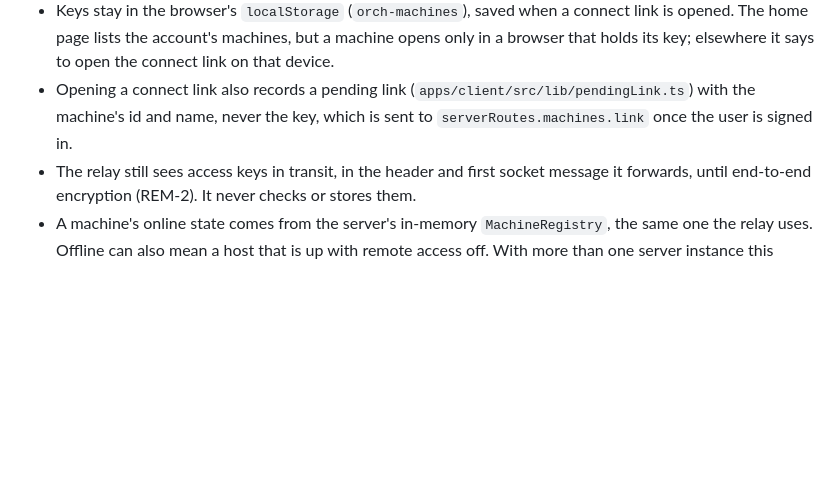
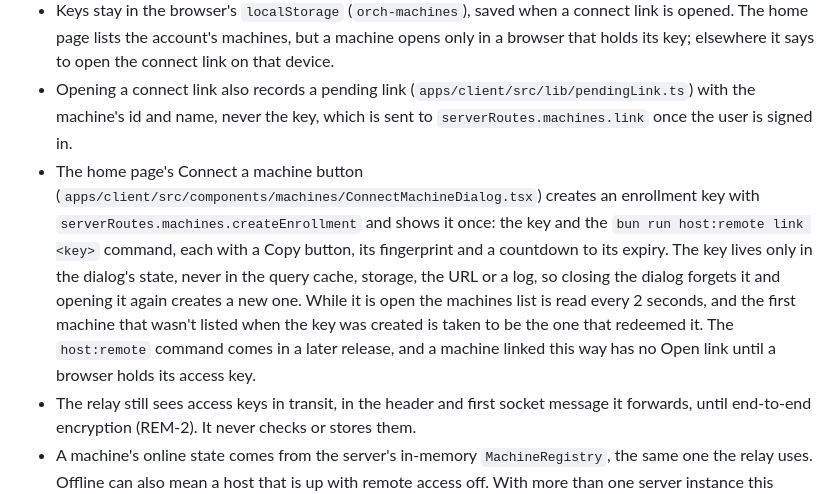
Before and after one commit to chundawatchatar/workspace-poc, a Markdown page: docs/accounts.md, the part around the change. Rendered like a GitHub page; blank space fills up the shorter version.

Commit message:
docs: describe connecting a machine from the home page
Co-Authored-By: Claude Opus 5.5 <noreply@anthropic.com>

```diff
--- a/docs/accounts.md
+++ b/docs/accounts.md
@@ -223,6 +223,14 @@ and accounts don't replace that check.
   the connect link on that device.
 - Opening a connect link also records a pending link (`apps/client/src/lib/pendingLink.ts`) with the machine's id and
   name, never the key, which is sent to `serverRoutes.machines.link` once the user is signed in.
+- The home page's Connect a machine button (`apps/client/src/components/machines/ConnectMachineDialog.tsx`) creates
+  an enrollment key with `serverRoutes.machines.createEnrollment` and shows it once: the key and the
+  `bun run host:remote link <key>` command, each with a Copy button, its fingerprint and a countdown to its expiry.
+  The key lives only in the dialog's state, never in the query cache, storage, the URL or a log, so closing the dialog
+  forgets it and opening it again creates a new one. While it is open the machines list is read every 2 seconds, and
+  the first machine that wasn't listed when the key was created is taken to be the one that redeemed it. The
+  `host:remote` command comes in a later release, and a machine linked this way has no Open link until a browser
+  holds its access key.
 - The relay still sees access keys in transit, in the header and first socket message it forwards, until end-to-end
   encryption (REM-2). It never checks or stores them.
 - A machine's online state comes from the server's in-memory `MachineRegistry`, the same one the relay uses. Offline
```
